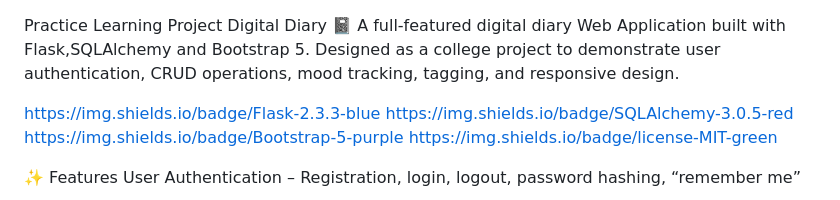
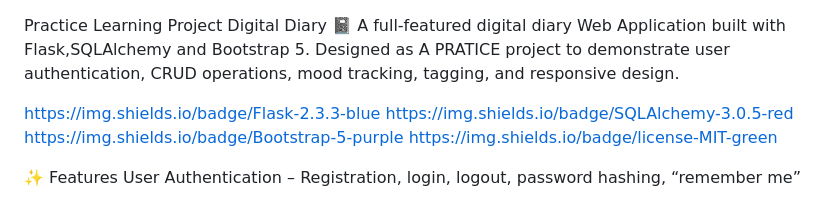
Before and after one commit to shreekanthashokg-lang/igital-diary-project, a Markdown page: README.md, the part around the change. Rendered like a GitHub page.

```diff
--- a/README.md
+++ b/README.md
@@ -1,7 +1,7 @@
 
 Practice Learning Project Digital Diary 📓
 A full-featured digital diary Web Application built with Flask,SQLAlchemy and Bootstrap 5.
-Designed as a college project to demonstrate user authentication, CRUD operations, mood tracking, tagging, and responsive design.
+Designed as A PRATICE project to demonstrate user authentication, CRUD operations, mood tracking, tagging, and responsive design.
 
 https://img.shields.io/badge/Flask-2.3.3-blue
 https://img.shields.io/badge/SQLAlchemy-3.0.5-red
```
